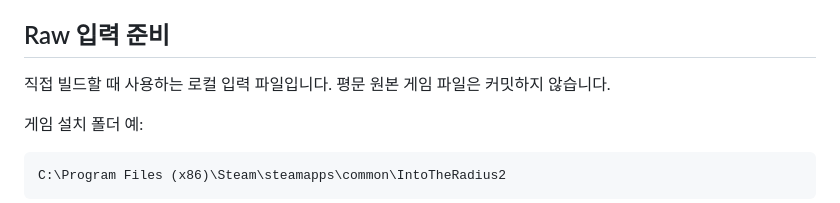
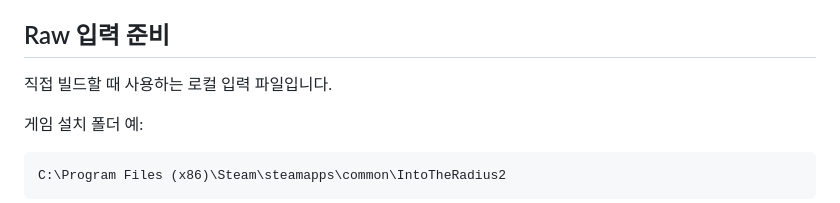
Before and after one commit to refracta/itr2-ko, a Markdown page: README.docs.md, the part around the change. GitHub-like rendering.

Commit message:
Remove raw input commit wording

```diff
--- a/README.docs.md
+++ b/README.docs.md
@@ -68,7 +68,7 @@
 
 ## Raw 입력 준비
 
-직접 빌드할 때 사용하는 로컬 입력 파일입니다. 평문 원본 게임 파일은 커밋하지 않습니다.
+직접 빌드할 때 사용하는 로컬 입력 파일입니다.
 
 게임 설치 폴더 예:
 
```
